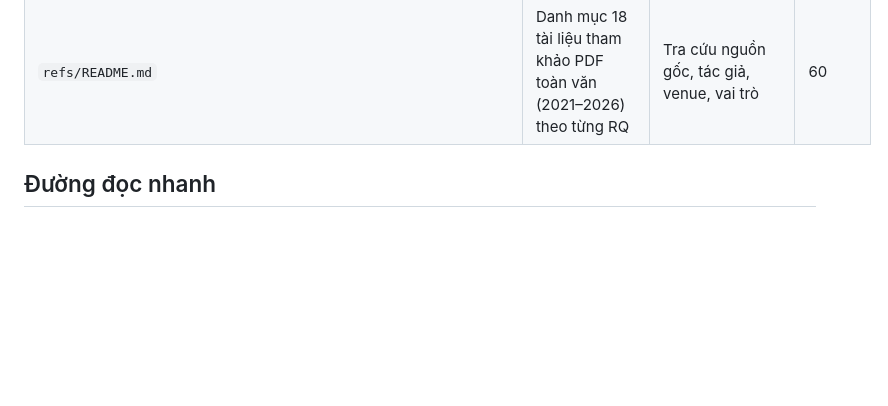
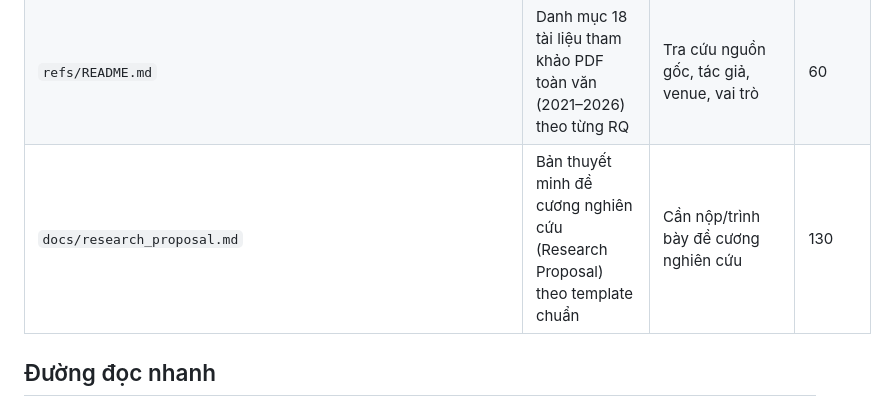
Before and after one commit to diepsang13z/cvprj, a Markdown page: docs/INDEX.md, the part around the change. Drawn GitHub-style; blank space fills up the shorter version.

Commit message:
docs: add draft research proposal and update index and status

```diff
--- a/docs/INDEX.md
+++ b/docs/INDEX.md
@@ -19,6 +19,7 @@ Cột "~Dòng" làm tròn, không cần sửa khi lệch vài dòng.
 | `docs/logs/literature-survey/0001_literature_survey_wave_1.md` | Khảo sát literature 2022–2026: kết luận, shortlist RQ1–RQ4, contract sơ bộ | Làm về RQ, baseline, dataset, metric | 100 |
 | `docs/logs/datasets/0001_dataset_scan.md` | Quét dataset theo RDR-0002: shortlist, license, truy cập, telemetry/GT, khuyến nghị | Quyết định dataset cho thí nghiệm | 110 |
 | `refs/README.md` | Danh mục 18 tài liệu tham khảo PDF toàn văn (2021–2026) theo từng RQ | Tra cứu nguồn gốc, tác giả, venue, vai trò | 60 |
+| `docs/research_proposal.md` | Bản thuyết minh đề cương nghiên cứu (Research Proposal) theo template chuẩn | Cần nộp/trình bày đề cương nghiên cứu | 130 |
 
 ## Đường đọc nhanh
 
```
Also changed, not shown: STATUS.md (+1 -0 lines), docs/research_proposal.md (added, +139 -0 lines).
